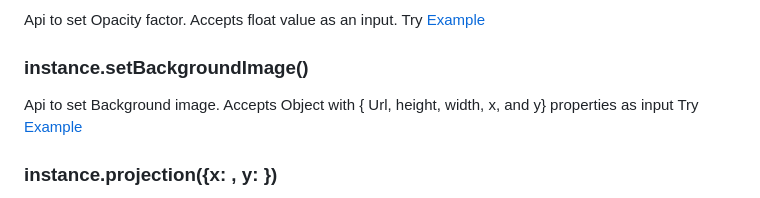
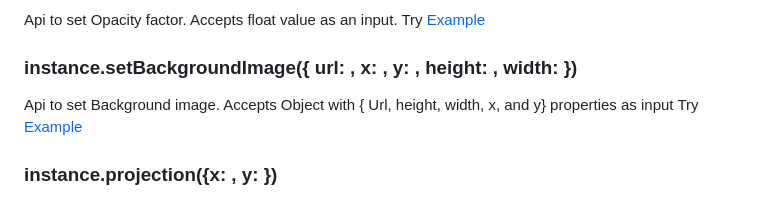
Before and after one commit to nswamy14/visual-heatmap, a Markdown page: README.md, the part around one of its changes. GitHub-like rendering.

```diff
--- a/README.md
+++ b/README.md
@@ -120,7 +120,7 @@ Try [Example](https://nswamy14.github.io/visual-heatmap/demo/heatmap3.html)
 Api to set Opacity factor. Accepts float value as an input.
 Try [Example](https://nswamy14.github.io/visual-heatmap/demo/heatmap3.html)
 
-### instance.setBackgroundImage()
+### instance.setBackgroundImage({ url: , x: , y: , height: , width: })
 Api to set Background image. Accepts Object with { Url, height, width, x, and y} properties as input
 Try [Example](https://nswamy14.github.io/visual-heatmap/demo/heatmap_withImage.html)
 
```
Also changed, not shown: other parts of README.md (+8 -8 lines).
